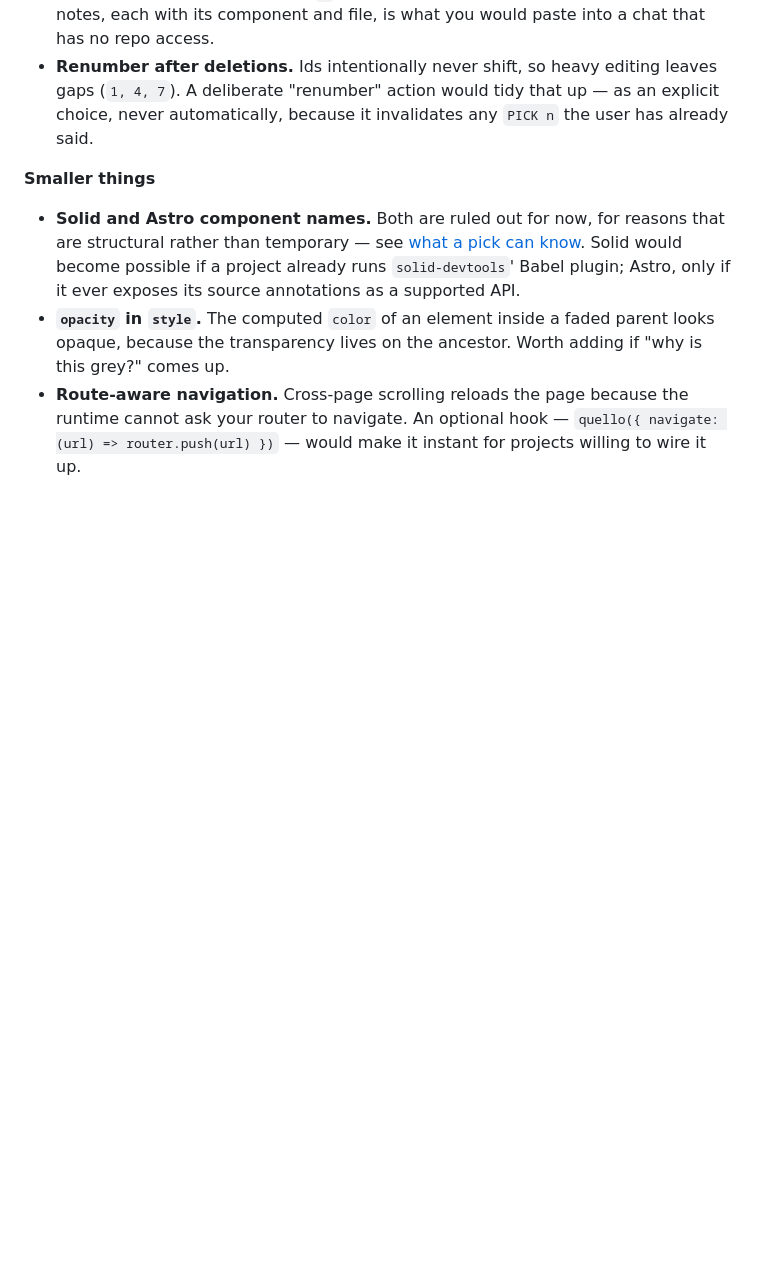
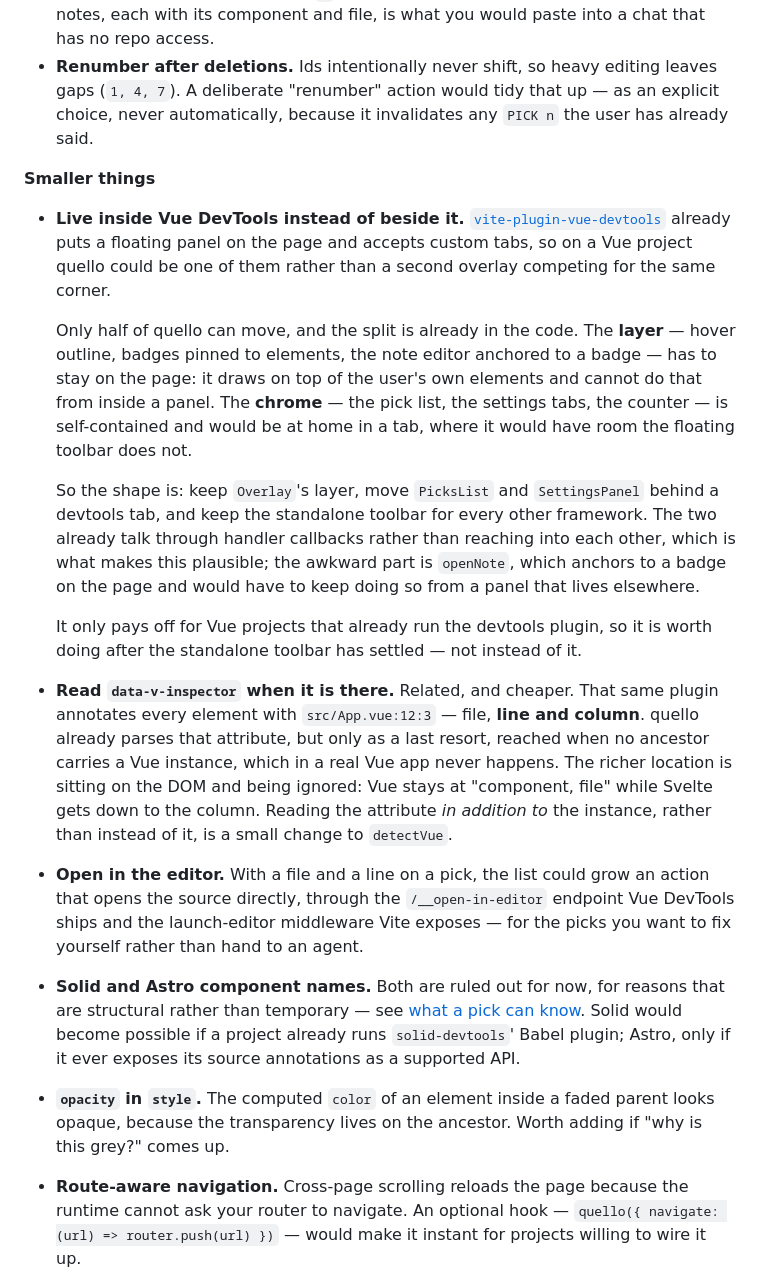
Before and after one commit to Linko91/quello, a Markdown page: README.md, the part around the change. Rendered like a GitHub page; blank space fills up the shorter version.

Commit message:
Enhance README with new features for Vue integration. Added details on moving the picks list and settings panel into Vue DevTools, reading `data-v-inspector` attributes for better source location, and implementing an "Open in editor" action for direct source access. These improvements aim to streamline the user experience for Vue projects.

```diff
--- a/README.md
+++ b/README.md
@@ -631,6 +631,35 @@ These only start paying off past roughly ten picks, which is why none of them ar
 
 **Smaller things**
 
+- **Live inside Vue DevTools instead of beside it.**
+  [`vite-plugin-vue-devtools`](https://devtools.vuejs.org/guide/vite-plugin) already puts a floating
+  panel on the page and accepts custom tabs, so on a Vue project quello could be one of them rather
+  than a second overlay competing for the same corner.
+
+  Only half of quello can move, and the split is already in the code. The **layer** — hover outline,
+  badges pinned to elements, the note editor anchored to a badge — has to stay on the page: it draws
+  on top of the user's own elements and cannot do that from inside a panel. The **chrome** — the
+  pick list, the settings tabs, the counter — is self-contained and would be at home in a tab, where
+  it would have room the floating toolbar does not.
+
+  So the shape is: keep `Overlay`'s layer, move `PicksList` and `SettingsPanel` behind a devtools
+  tab, and keep the standalone toolbar for every other framework. The two already talk through
+  handler callbacks rather than reaching into each other, which is what makes this plausible; the
+  awkward part is `openNote`, which anchors to a badge on the page and would have to keep doing so
+  from a panel that lives elsewhere.
+
+  It only pays off for Vue projects that already run the devtools plugin, so it is worth doing after
+  the standalone toolbar has settled — not instead of it.
+- **Read `data-v-inspector` when it is there.** Related, and cheaper. That same plugin annotates
+  every element with `src/App.vue:12:3` — file, **line and column**. quello already parses that
+  attribute, but only as a last resort, reached when no ancestor carries a Vue instance, which in a
+  real Vue app never happens. The richer location is sitting on the DOM and being ignored: Vue stays
+  at "component, file" while Svelte gets down to the column. Reading the attribute *in addition to*
+  the instance, rather than instead of it, is a small change to `detectVue`.
+- **Open in the editor.** With a file and a line on a pick, the list could grow an action that opens
+  the source directly, through the `/__open-in-editor` endpoint Vue DevTools ships and the
+  launch-editor middleware Vite exposes — for the picks you want to fix yourself rather than hand to
+  an agent.
 - **Solid and Astro component names.** Both are ruled out for now, for reasons that are structural
   rather than temporary — see [what a pick can know](#what-a-pick-can-know). Solid would become
   possible if a project already runs `solid-devtools`' Babel plugin; Astro, only if it ever exposes
```
